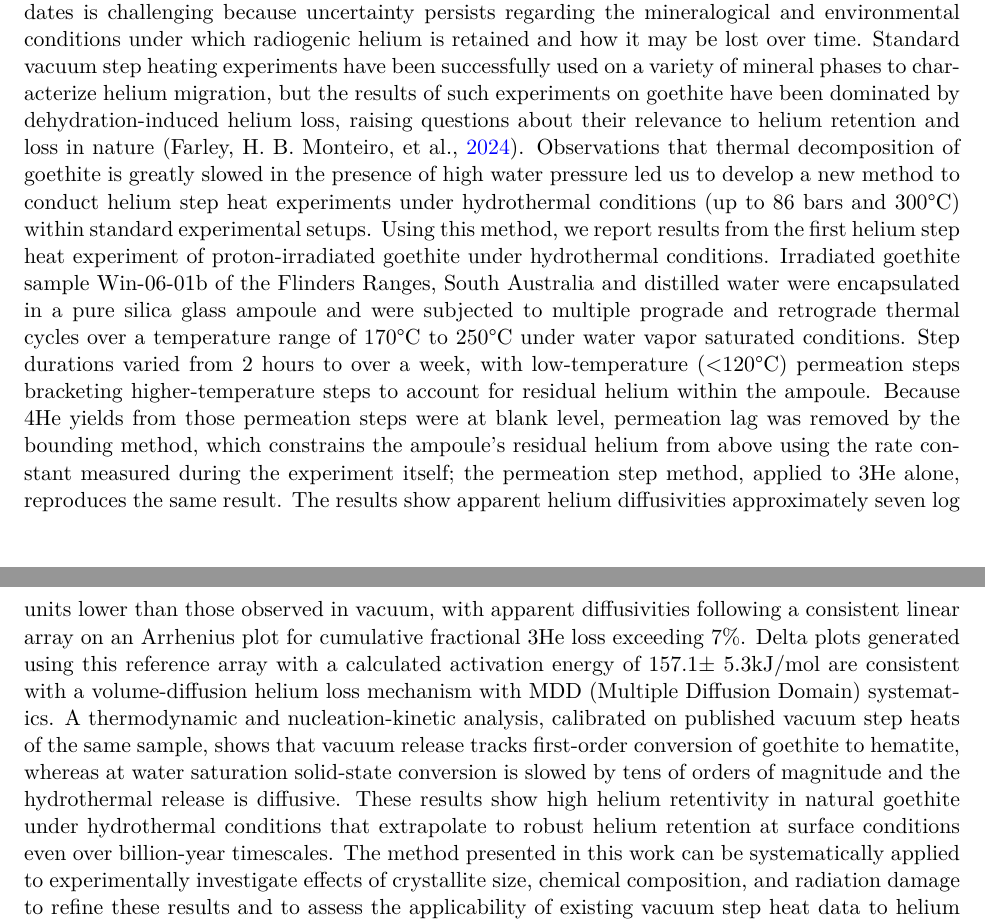
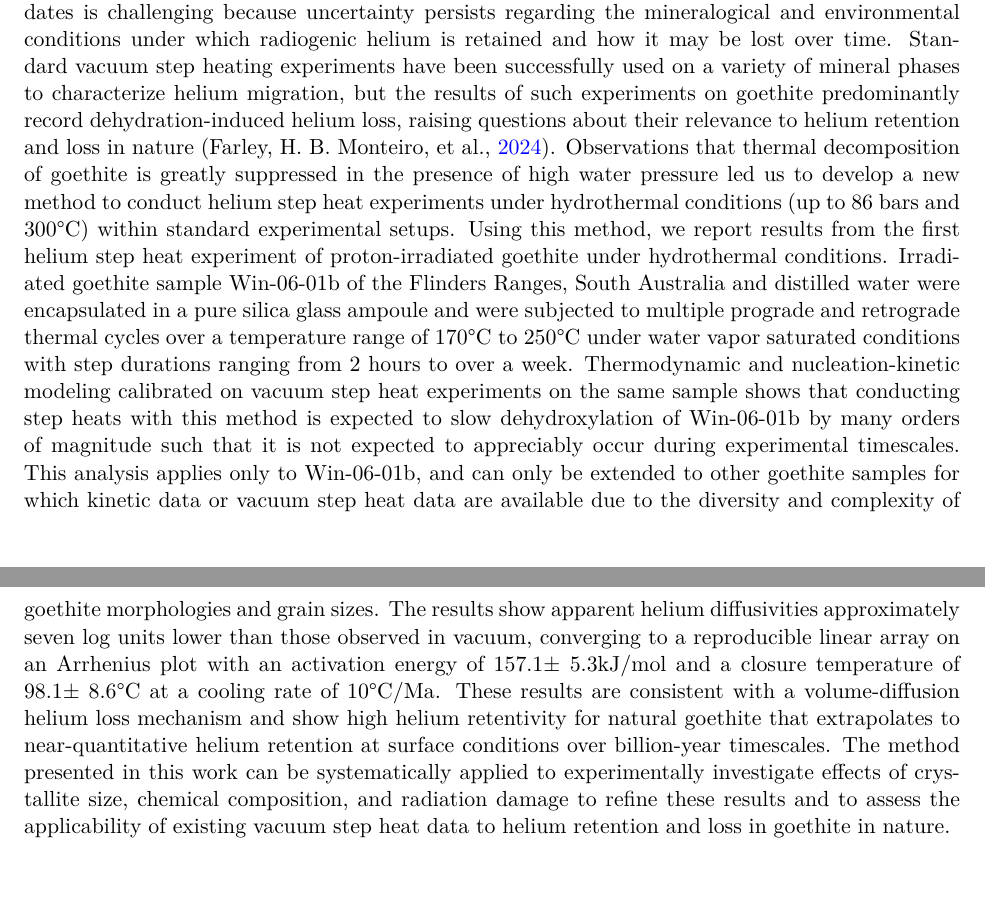
Before and after one commit to benjthyer/Dissertation, a LaTeX thesis (Chapter2/Writing/chapter2goethite.tex, which reads Chapter2/Writing/chapter2_abstract.tex): two parts of pages 1 and 2 of 58, joined at a grey line, cut so that both start at the same text, the shorter picture padded with empty space. Compiled offline with pdfLaTeX.

Commit message:
Edited Abstract for Ch2
Abandoned restructuring efforts and restored previous work

```diff
--- a/Chapter2/Writing/chapter2_abstract.tex
+++ b/Chapter2/Writing/chapter2_abstract.tex
@@ -18,10 +18,10 @@ because uncertainty persists regarding the mineralogical and environmental
 conditions under which radiogenic helium is retained and how it may be lost over
 time. Standard vacuum step heating experiments have been successfully
 used on a variety of mineral phases to characterize helium migration,
-but the results of such experiments on goethite have been dominated by
+but the results of such experiments on goethite predominantly record
 dehydration-induced helium loss, raising questions about their relevance to
 helium retention and loss in nature \citep{farley2024}. Observations
-that thermal decomposition of goethite is greatly slowed in the presence
+that thermal decomposition of goethite is greatly suppressed in the presence
 of high water pressure led us to develop a new method to conduct helium
 step heat experiments under hydrothermal conditions (up to 86 bars and
 300°C) within standard experimental setups. Using this method, we report
@@ -31,27 +31,20 @@ Win-06-01b of the Flinders Ranges, South Australia and distilled
 water were encapsulated in a pure silica glass ampoule and were
 subjected to multiple prograde and retrograde thermal cycles over a
 temperature range of 170°C to 250°C under water vapor saturated
-conditions. Step durations varied from 2 hours to over a week, with
-low-temperature (\textless120°C) permeation steps bracketing
-higher-temperature steps to account for residual helium within the
-ampoule. Because 4He yields from those permeation steps were at blank
-level, permeation lag was removed by the bounding method, which
-constrains the ampoule's residual helium from above using the rate
-constant measured during the experiment itself; the permeation step
-method, applied to 3He alone, reproduces the same result. The results show apparent helium diffusivities approximately
-seven log units lower than those observed in vacuum, with apparent
-diffusivities following a consistent linear array on an Arrhenius plot
-for cumulative fractional 3He loss exceeding 7\%. Delta plots generated
-using this reference array with a calculated activation energy of \ChTwoEa
-± \ChTwoEaErr kJ/mol are consistent with a volume-diffusion helium loss
-mechanism with MDD (Multiple Diffusion Domain) systematics. A thermodynamic and
-nucleation-kinetic analysis, calibrated on published vacuum step heats of the
-same sample, shows that vacuum release tracks first-order conversion of goethite
-to hematite, whereas at water saturation solid-state conversion is slowed by
-tens of orders of magnitude and the hydrothermal release is diffusive. These
-results show high helium retentivity in natural goethite under
-hydrothermal conditions that extrapolate to robust helium retention at
-surface conditions even over billion-year timescales. The method
+conditions with step durations ranging from 2 hours to over a week. Thermodynamic and
+nucleation-kinetic modeling calibrated on vacuum step heat experiments on the same sample
+shows that conducting step heats with this method is expected to
+slow dehydroxylation of Win-06-01b by many orders of magnitude such that it is not expected to appreciably occur
+during experimental timescales. This analysis applies only to Win-06-01b, and can only be extended to other
+goethite samples for which kinetic data or vacuum step heat data are available due to the diversity and complexity
+of goethite morphologies and grain sizes. The results show apparent helium diffusivities approximately
+seven log units lower than those observed in vacuum, converging to
+a reproducible linear array on an Arrhenius plot with an activation energy of \ChTwoEa
+± \ChTwoEaErr kJ/mol and a closure temperature of \ChTwoTc ± \ChTwoTcErr °C at a cooling rate of 10°C/Ma.
+These results are consistent with a volume-diffusion helium loss
+mechanism and show high helium retentivity for natural goethite
+that extrapolates to near-quantitative helium retention at
+surface conditions over billion-year timescales. The method
 presented in this work can be systematically applied to experimentally
 investigate effects of crystallite size, chemical composition, and
 radiation damage to refine these results and to assess the applicability
```
Also changed, not shown: Chapter2/chapter2.tex (+1 -1 lines).
